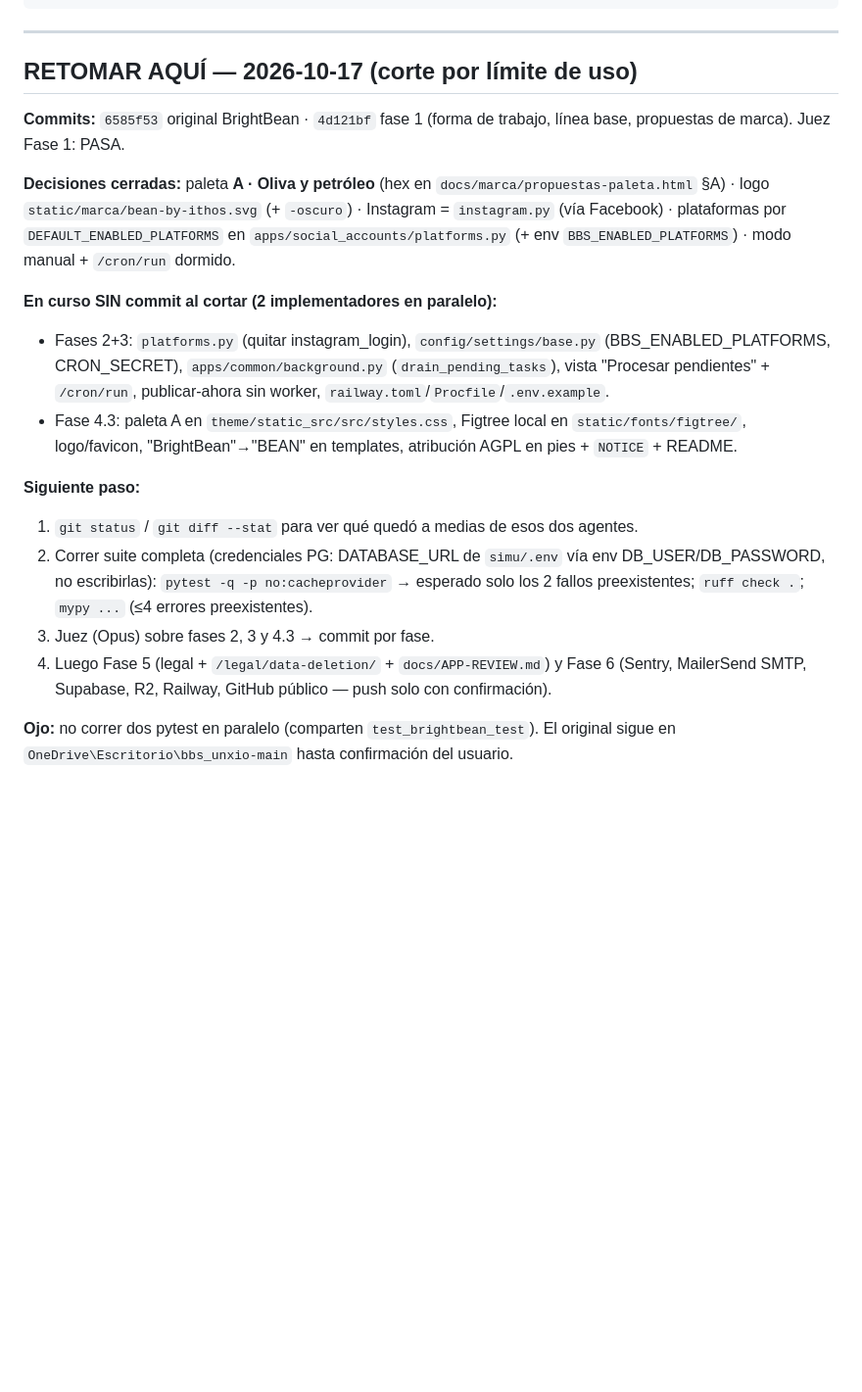
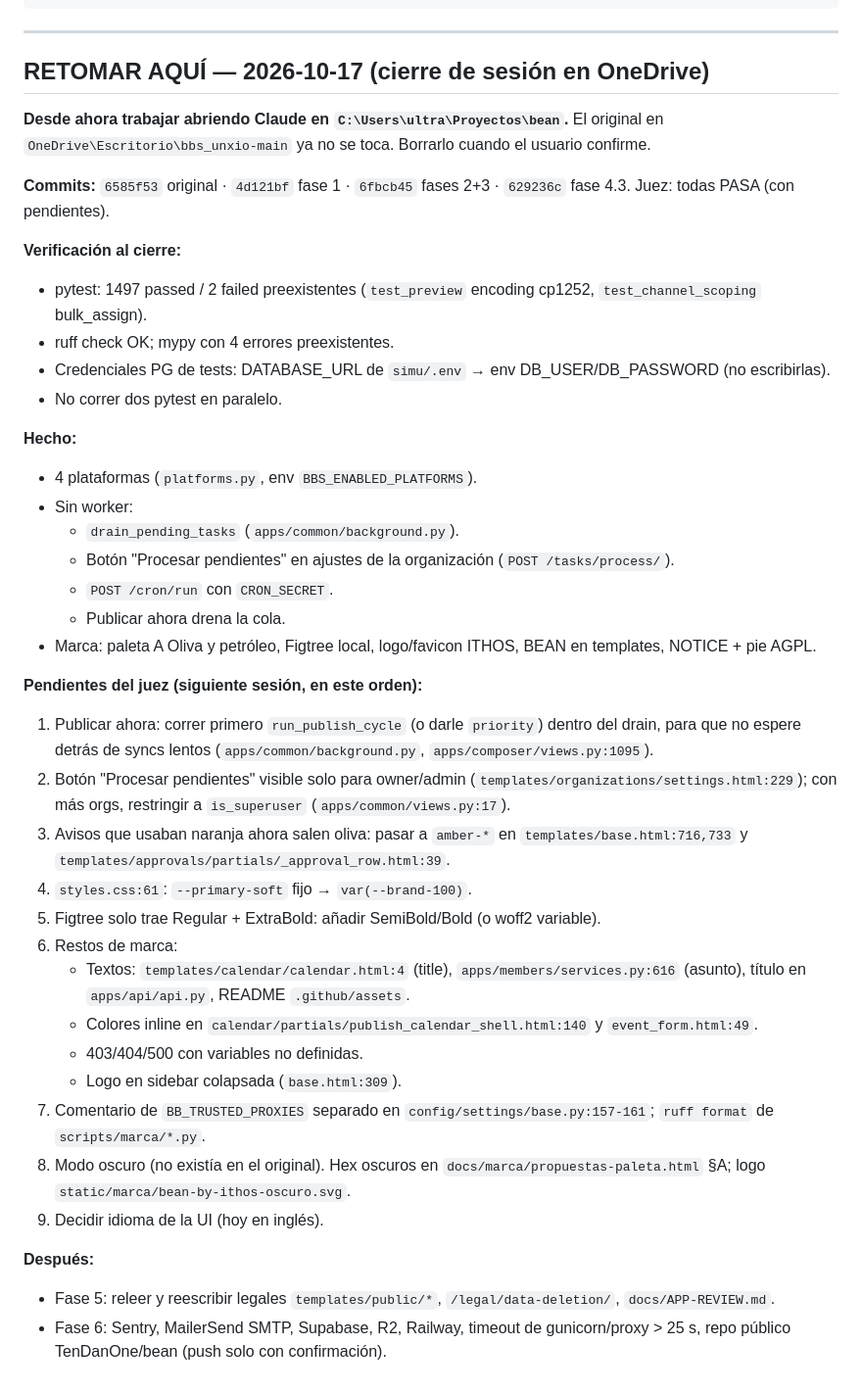
Before and after one commit to TenDanOne/bean, a Markdown page: HANDOFF.md, the part around the change. Shown at 98% size. Drawn GitHub-style; blank space fills up the shorter version.

Commit message:
handoff: cierre de sesion y pendientes del juez
Co-Authored-By: Claude Opus 5.5 <noreply@anthropic.com>

```diff
--- a/HANDOFF.md
+++ b/HANDOFF.md
@@ -28,20 +28,42 @@ pytest && ruff check . && ruff format --check . && mypy apps/ config/ providers/
 
 ---
 
-## RETOMAR AQUÍ — 2026-10-17 (corte por límite de uso)
+## RETOMAR AQUÍ — 2026-10-17 (cierre de sesión en OneDrive)
 
-**Commits:** `6585f53` original BrightBean · `4d121bf` fase 1 (forma de trabajo, línea base, propuestas de marca). Juez Fase 1: PASA.
+**Desde ahora trabajar abriendo Claude en `C:\Users\ultra\Proyectos\bean`.** El original en `OneDrive\Escritorio\bbs_unxio-main` ya no se toca. Borrarlo cuando el usuario confirme.
 
-**Decisiones cerradas:** paleta **A · Oliva y petróleo** (hex en `docs/marca/propuestas-paleta.html` §A) · logo `static/marca/bean-by-ithos.svg` (+ `-oscuro`) · Instagram = `instagram.py` (vía Facebook) · plataformas por `DEFAULT_ENABLED_PLATFORMS` en `apps/social_accounts/platforms.py` (+ env `BBS_ENABLED_PLATFORMS`) · modo manual + `/cron/run` dormido.
+**Commits:** `6585f53` original · `4d121bf` fase 1 · `6fbcb45` fases 2+3 · `629236c` fase 4.3. Juez: todas PASA (con pendientes).
 
-**En curso SIN commit al cortar (2 implementadores en paralelo):**
-- Fases 2+3: `platforms.py` (quitar instagram_login), `config/settings/base.py` (BBS_ENABLED_PLATFORMS, CRON_SECRET), `apps/common/background.py` (`drain_pending_tasks`), vista "Procesar pendientes" + `/cron/run`, publicar-ahora sin worker, `railway.toml`/`Procfile`/`.env.example`.
-- Fase 4.3: paleta A en `theme/static_src/src/styles.css`, Figtree local en `static/fonts/figtree/`, logo/favicon, "BrightBean"→"BEAN" en templates, atribución AGPL en pies + `NOTICE` + README.
+**Verificación al cierre:**
+- pytest: 1497 passed / 2 failed preexistentes (`test_preview` encoding cp1252, `test_channel_scoping` bulk_assign).
+- ruff check OK; mypy con 4 errores preexistentes.
+- Credenciales PG de tests: DATABASE_URL de `simu/.env` → env DB_USER/DB_PASSWORD (no escribirlas).
+- No correr dos pytest en paralelo.
 
-**Siguiente paso:**
-1. `git status` / `git diff --stat` para ver qué quedó a medias de esos dos agentes.
-2. Correr suite completa (credenciales PG: DATABASE_URL de `simu/.env` vía env DB_USER/DB_PASSWORD, no escribirlas): `pytest -q -p no:cacheprovider` → esperado solo los 2 fallos preexistentes; `ruff check .`; `mypy ...` (≤4 errores preexistentes).
-3. Juez (Opus) sobre fases 2, 3 y 4.3 → commit por fase.
-4. Luego Fase 5 (legal + `/legal/data-deletion/` + `docs/APP-REVIEW.md`) y Fase 6 (Sentry, MailerSend SMTP, Supabase, R2, Railway, GitHub público — push solo con confirmación).
+**Hecho:**
+- 4 plataformas (`platforms.py`, env `BBS_ENABLED_PLATFORMS`).
+- Sin worker:
+  - `drain_pending_tasks` (`apps/common/background.py`).
+  - Botón "Procesar pendientes" en ajustes de la organización (`POST /tasks/process/`).
+  - `POST /cron/run` con `CRON_SECRET`.
+  - Publicar ahora drena la cola.
+- Marca: paleta A Oliva y petróleo, Figtree local, logo/favicon ITHOS, BEAN en templates, NOTICE + pie AGPL.
 
-**Ojo:** no correr dos pytest en paralelo (comparten `test_brightbean_test`). El original sigue en `OneDrive\Escritorio\bbs_unxio-main` hasta confirmación del usuario.
+**Pendientes del juez (siguiente sesión, en este orden):**
+1. Publicar ahora: correr primero `run_publish_cycle` (o darle `priority`) dentro del drain, para que no espere detrás de syncs lentos (`apps/common/background.py`, `apps/composer/views.py:1095`).
+2. Botón "Procesar pendientes" visible solo para owner/admin (`templates/organizations/settings.html:229`); con más orgs, restringir a `is_superuser` (`apps/common/views.py:17`).
+3. Avisos que usaban naranja ahora salen oliva: pasar a `amber-*` en `templates/base.html:716,733` y `templates/approvals/partials/_approval_row.html:39`.
+4. `styles.css:61`: `--primary-soft` fijo → `var(--brand-100)`.
+5. Figtree solo trae Regular + ExtraBold: añadir SemiBold/Bold (o woff2 variable).
+6. Restos de marca:
+   - Textos: `templates/calendar/calendar.html:4` (title), `apps/members/services.py:616` (asunto), título en `apps/api/api.py`, README `.github/assets`.
+   - Colores inline en `calendar/partials/publish_calendar_shell.html:140` y `event_form.html:49`.
+   - 403/404/500 con variables no definidas.
+   - Logo en sidebar colapsada (`base.html:309`).
+7. Comentario de `BB_TRUSTED_PROXIES` separado en `config/settings/base.py:157-161`; `ruff format` de `scripts/marca/*.py`.
+8. Modo oscuro (no existía en el original). Hex oscuros en `docs/marca/propuestas-paleta.html` §A; logo `static/marca/bean-by-ithos-oscuro.svg`.
+9. Decidir idioma de la UI (hoy en inglés).
+
+**Después:**
+- Fase 5: releer y reescribir legales `templates/public/*`, `/legal/data-deletion/`, `docs/APP-REVIEW.md`.
+- Fase 6: Sentry, MailerSend SMTP, Supabase, R2, Railway, timeout de gunicorn/proxy > 25 s, repo público TenDanOne/bean (push solo con confirmación).
```
